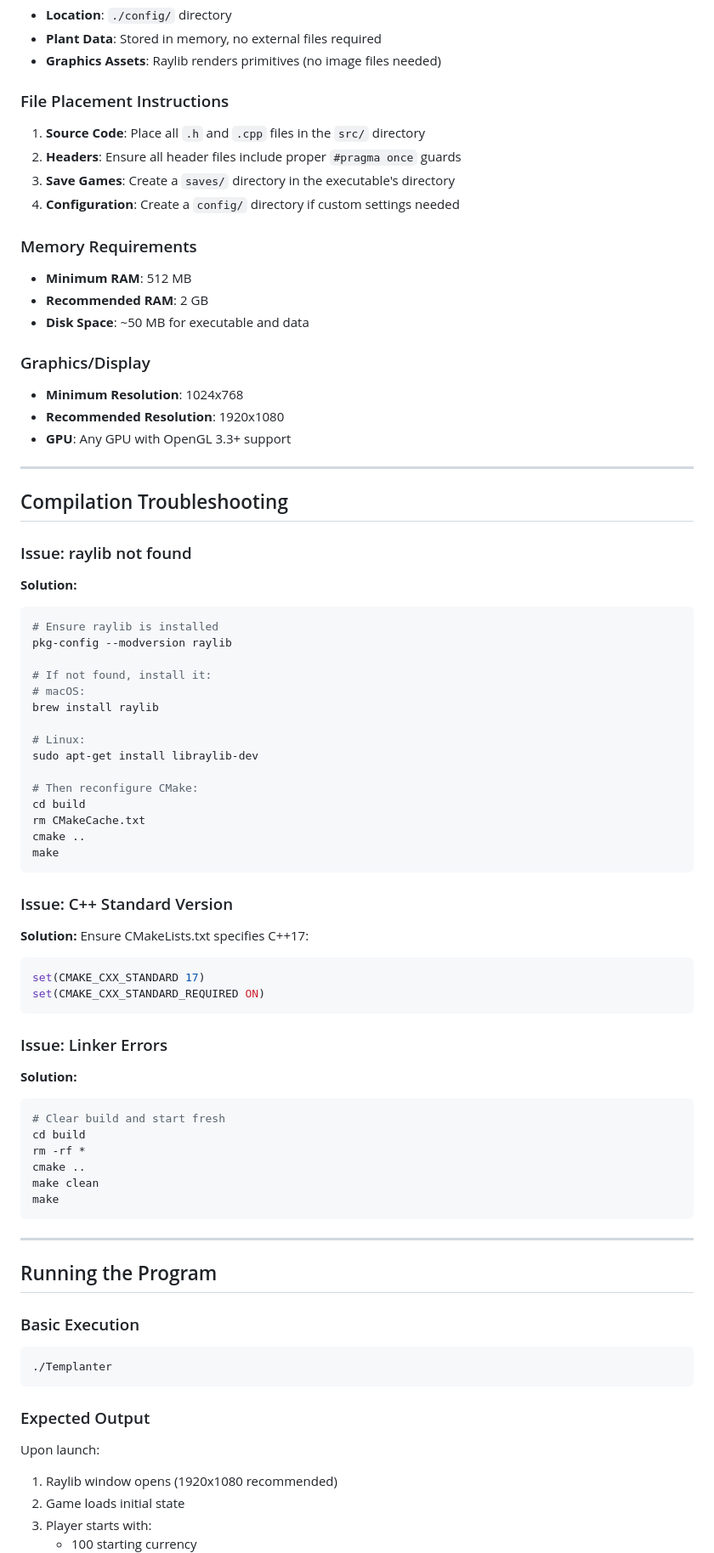
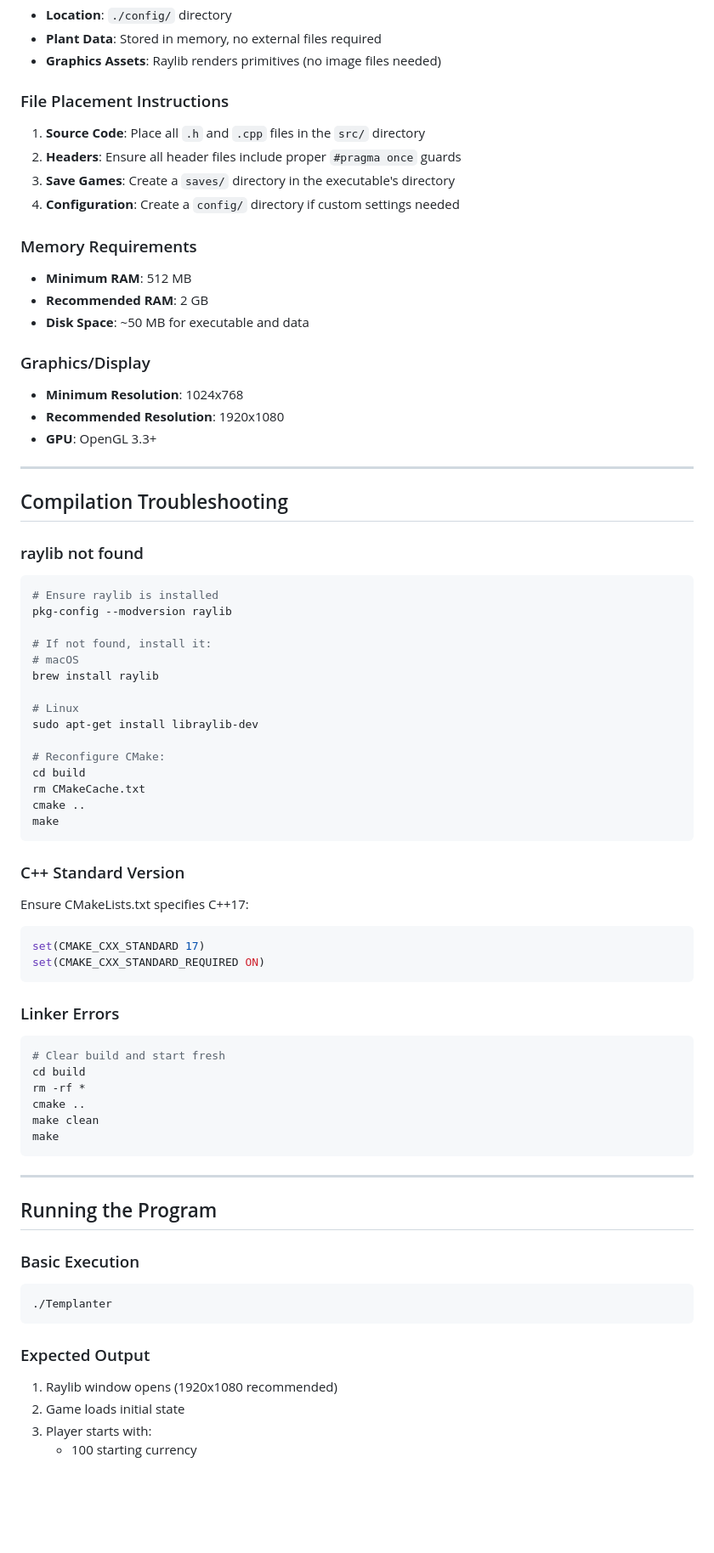
Before and after one commit to AleParavano/TemplanterProject, a Markdown page: README.md, the part around the change printed below. Shown: that part at 85% size. Rendered like a GitHub page; blank space fills up the shorter version.

Commit message:
Refactoring README

````diff
--- a/README.md
+++ b/README.md
@@ -166,61 +154,52 @@ Templanter/
 - **Graphics Assets**: Raylib renders primitives (no image files needed)
 
 ### File Placement Instructions
-
 1. **Source Code**: Place all `.h` and `.cpp` files in the `src/` directory
 2. **Headers**: Ensure all header files include proper `#pragma once` guards
 3. **Save Games**: Create a `saves/` directory in the executable's directory
 4. **Configuration**: Create a `config/` directory if custom settings needed
 
 ### Memory Requirements
-
 - **Minimum RAM**: 512 MB
 - **Recommended RAM**: 2 GB
 - **Disk Space**: ~50 MB for executable and data
 
 ### Graphics/Display
-
 - **Minimum Resolution**: 1024x768
 - **Recommended Resolution**: 1920x1080
-- **GPU**: Any GPU with OpenGL 3.3+ support
+- **GPU**: OpenGL 3.3+
 
 ---
 
 ## Compilation Troubleshooting
 
-### Issue: raylib not found
-
-**Solution:**
+### raylib not found
 ```bash
 # Ensure raylib is installed
 pkg-config --modversion raylib
 
 # If not found, install it:
-# macOS:
+# macOS
 brew install raylib
 
-# Linux:
+# Linux
 sudo apt-get install libraylib-dev
 
-# Then reconfigure CMake:
+# Reconfigure CMake:
 cd build
 rm CMakeCache.txt
 cmake ..
 make
 ```
 
-### Issue: C++ Standard Version
-
-**Solution:**
+### C++ Standard Version
 Ensure CMakeLists.txt specifies C++17:
 ```cmake
 set(CMAKE_CXX_STANDARD 17)
 set(CMAKE_CXX_STANDARD_REQUIRED ON)
 ```
 
-### Issue: Linker Errors
-
-**Solution:**
+### Linker Errors
 ```bash
 # Clear build and start fresh
 cd build
@@ -235,14 +214,11 @@ make
 ## Running the Program
 
 ### Basic Execution
-
 ```bash
 ./Templanter
 ```
 
 ### Expected Output
-
-Upon launch:
 1. Raylib window opens (1920x1080 recommended)
 2. Game loads initial state
 3. Player starts with:
````
Also changed, not shown: other parts of README.md (+34 -60 lines).
